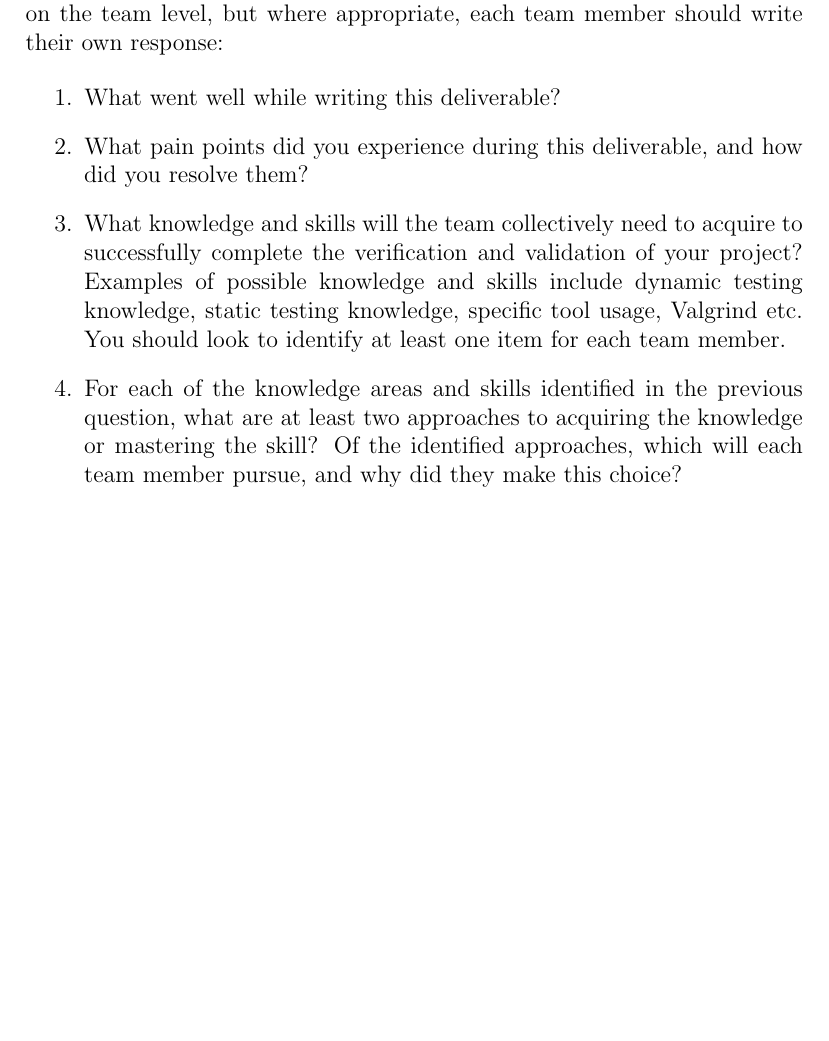
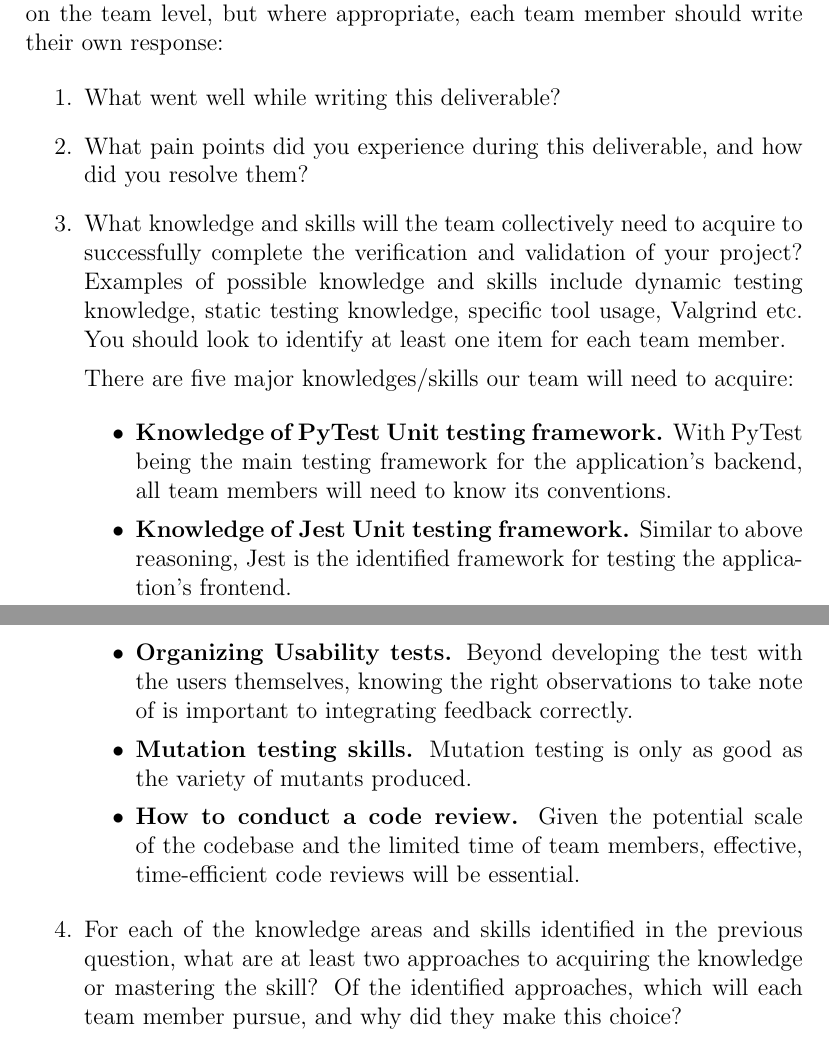
Before and after one commit to OmarHassanAdelhamid/Five-of-a-Kind-capstone-project-, a LaTeX document (docs/VnVPlan/VnVPlan.tex): part of page 17 of 17 before the commit and two parts of pages 17 and 18 of 18 after it, the two joined at a grey line, cut so that both start at the same text, the shorter picture padded with empty space. Compiled offline with pdfLaTeX.

Commit message:
add group piece of reflection for vnv

```diff
--- a/docs/VnVPlan/VnVPlan.tex
+++ b/docs/VnVPlan/VnVPlan.tex
@@ -520,3 +520,17 @@ graduate attribute of Lifelong Learning.
   Examples of possible knowledge and skills include dynamic testing knowledge,
   static testing knowledge, specific tool usage, Valgrind etc.  You should look to
   identify at least one item for each team member.
+
+  There are five major knowledges/skills our team will need to acquire:
+
+  \begin{itemize}
+    \item \textbf{Knowledge of PyTest Unit testing framework.} With PyTest being the main testing framework for the application's backend,
+    all team members will need to know its conventions.
+    \item \textbf{Knowledge of Jest Unit testing framework.} Similar to above reasoning, Jest is the identified framework for testing
+    the application's frontend.
+    \item \textbf{Organizing Usability tests.} Beyond developing the test with the users themselves, knowing the right observations to take
+    note of is important to integrating feedback correctly.
+    \item \textbf{Mutation testing skills.} Mutation testing is only as good as the variety of mutants produced.
+    \item \textbf{How to conduct a code review.} Given the potential scale of the codebase and the limited time of team members, effective,
+    time-efficient code reviews will be essential.
+  \end{itemize}
```
Also changed, not shown: docs/VnVPlan/VnVPlan.tex (10 more changed lines).
